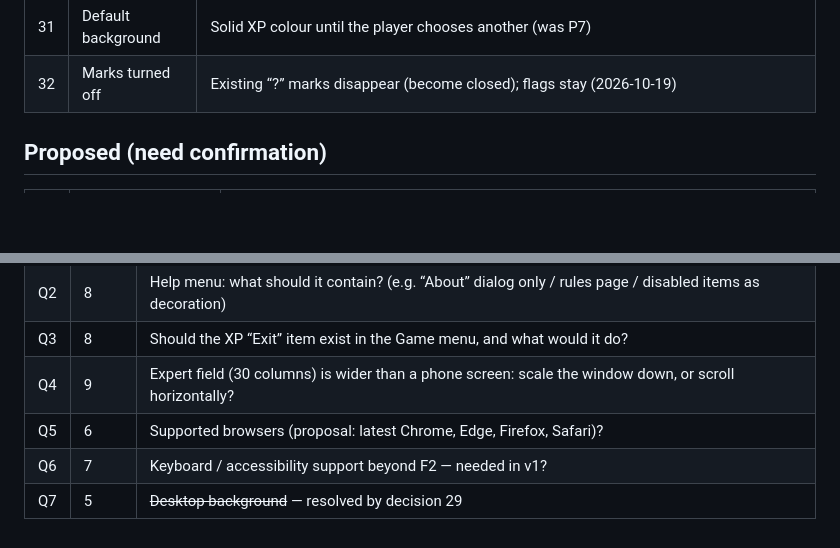
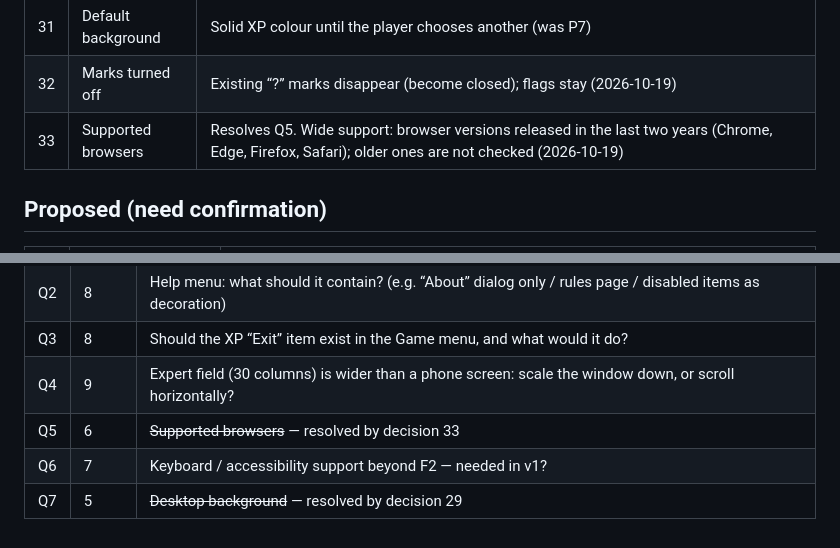
Before and after one commit to ArsenRogovoi/minesweeper, a Markdown page: docs/DECISIONS.md, 2 parts joined by grey strips. Drawn GitHub-style; blank space fills up the shorter version.

Commit message:
Decision 33: supported browsers (resolves Q5)
Co-Authored-By: Claude Sonnet 5.5 <noreply@anthropic.com>

```diff
--- a/docs/DECISIONS.md
+++ b/docs/DECISIONS.md
@@ -39,6 +39,7 @@ is relied on. Add new rows instead of editing history; if a decision changes, ma
 | 30 | Cell size            | 16 × 16 px as in XP; the whole window is scaled through one CSS variable (×1 by default, ×2 on high-DPI); no scale choice in the menu (was P6) |
 | 31 | Default background   | Solid XP colour until the player chooses another (was P7)                |
 | 32 | Marks turned off    | Existing “?” marks disappear (become closed); flags stay (2026-10-19)    |
+| 33 | Supported browsers   | Resolves Q5. Wide support: browser versions released in the last two years (Chrome, Edge, Firefox, Safari); older ones are not checked (2026-10-19) |
 
 ## Proposed (need confirmation)
 
@@ -57,6 +58,6 @@ is relied on. Add new rows instead of editing history; if a decision changes, ma
 | Q2 | 8     | Help menu: what should it contain? (e.g. “About” dialog only / rules page / disabled items as decoration) |
 | Q3 | 8     | Should the XP “Exit” item exist in the Game menu, and what would it do?                  |
 | Q4 | 9     | Expert field (30 columns) is wider than a phone screen: scale the window down, or scroll horizontally? |
-| Q5 | 6     | Supported browsers (proposal: latest Chrome, Edge, Firefox, Safari)?                     |
+| Q5 | 6     | ~~Supported browsers~~ — resolved by decision 33 |
 | Q6 | 7     | Keyboard / accessibility support beyond F2 — needed in v1?                               |
 | Q7 | 5     | ~~Desktop background~~ — resolved by decision 29                                         |
```
Also changed, not shown: docs/PLAN.md (+1 -1 lines).
